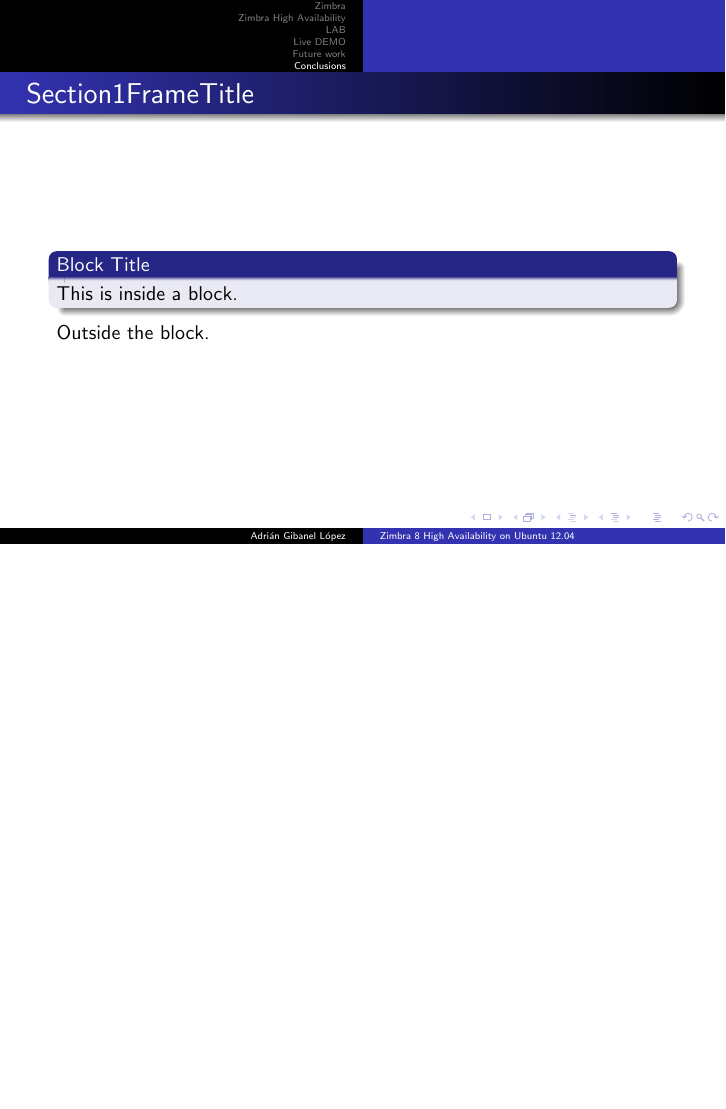
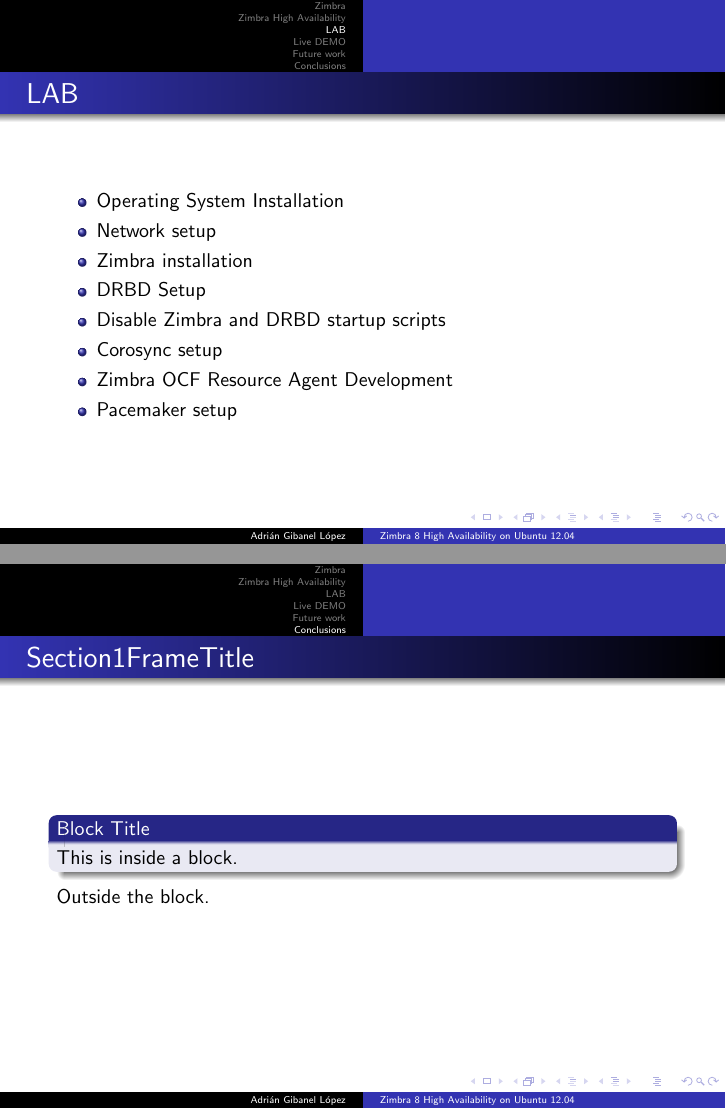
Before and after one commit to adrian15/hazimbra-thesis-presentation, LaTeX slides (presentacion_zimbra_ha.tex): page 8 of 12 before the commit and pages 8 and 9 of 13 after it, the two joined at a grey line, the shorter picture padded with empty space. Compiled offline with pdfLaTeX.

Commit message:
LAB section added for the first time

```diff
--- a/presentacion_zimbra_ha.tex
+++ b/presentacion_zimbra_ha.tex
@@ -231,14 +231,24 @@
 \end{frame}
 
 \section {LAB}
-%\subsection {Operating System Installation}
-%\subsection {Network setup}
-%\subsection {Zimbra installation}
-%\subsection {DRBD Setup}
-%\subsection {Disable Zimbra and DRBD startup scripts}
-%\subsection {Corosync setup}
-%\subsection {Zimbra OCF Resource Agent Development}
-%\subsection {Pacemaker setup}
+
+\begin{frame}
+\frametitle{LAB}
+
+\begin{itemize}
+
+\item  {Operating System Installation}
+\item  {Network setup}
+\item  {Zimbra installation}
+\item  {DRBD Setup}
+\item  {Disable Zimbra and DRBD startup scripts}
+\item  {Corosync setup}
+\item  {Zimbra OCF Resource Agent Development}
+\item  {Pacemaker setup}
+
+\end{itemize}
+\end{frame}
+
 %\section {HA System Management}
 \section {Live DEMO}
 \section {Future work}
```
